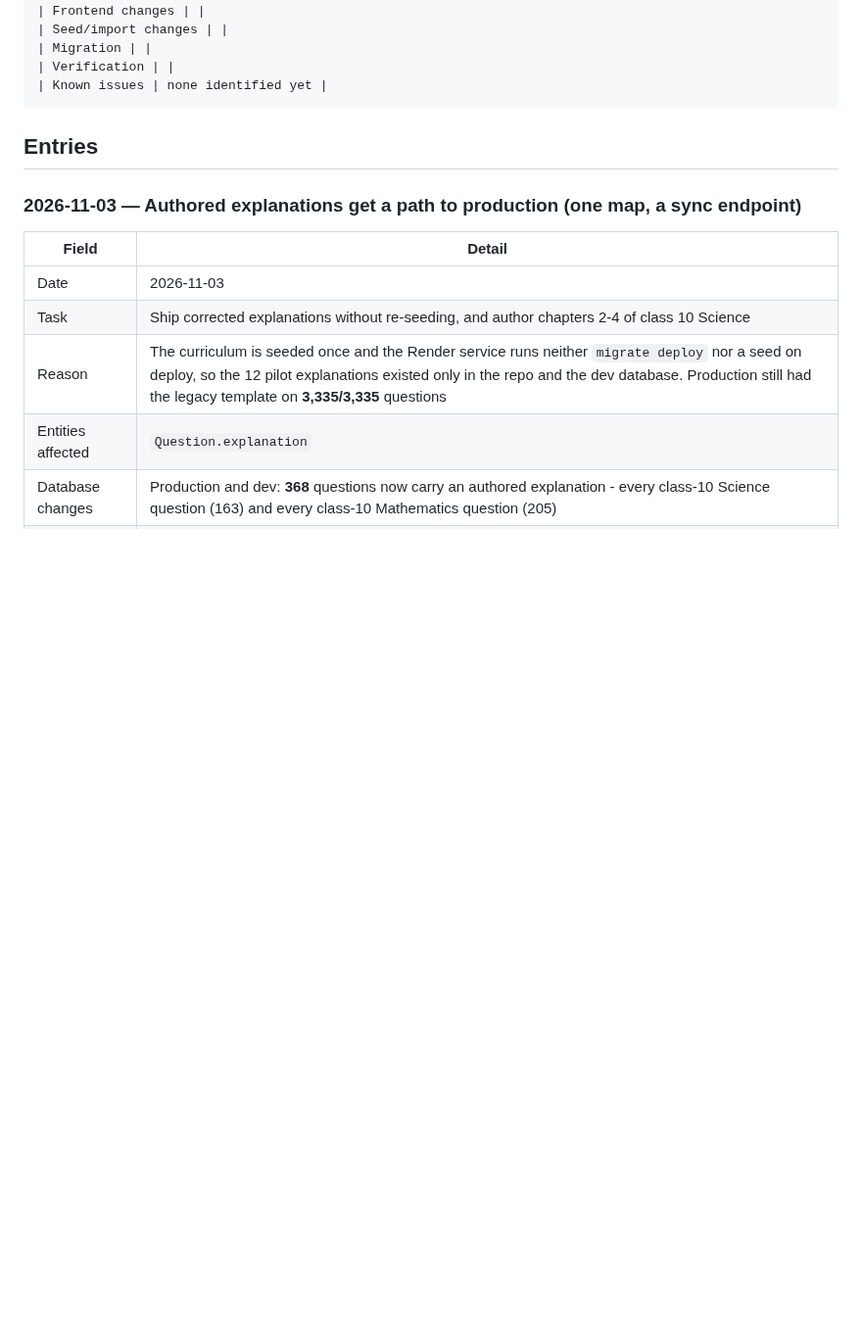
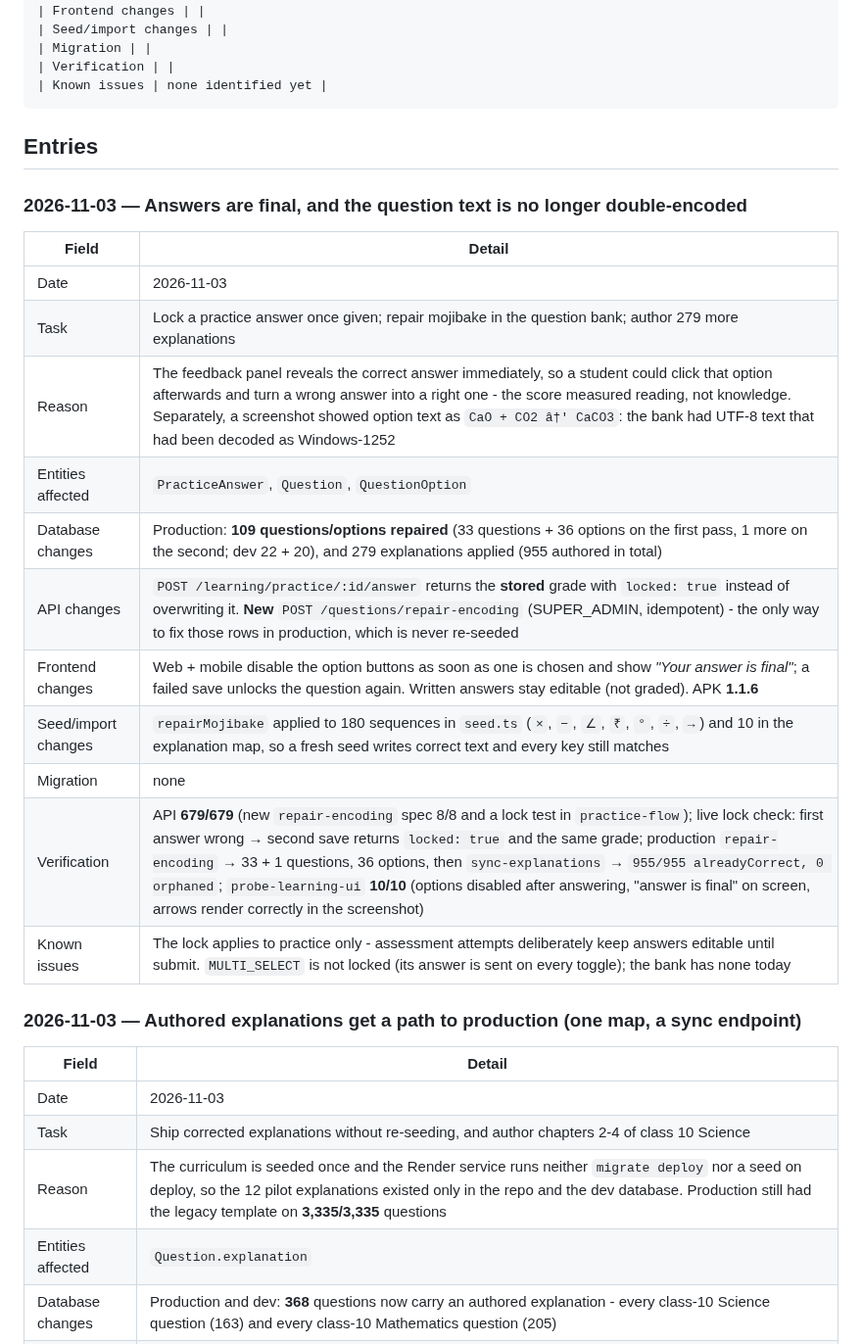
Before and after one commit to sanroai/app, a Markdown page: docs/CHANGELOG_DEVELOPMENT.md, the part around the change. Shown at 98% size. Drawn GitHub-style; blank space fills up the shorter version.

Commit message:
docs: record the answer lock, the encoding repair and the 955 authored explanations

````diff
--- a/docs/CHANGELOG_DEVELOPMENT.md
+++ b/docs/CHANGELOG_DEVELOPMENT.md
@@ -52,6 +52,22 @@ Copy this block for each new entry:
 ```
 
 ## Entries
+
+### 2026-11-03 — Answers are final, and the question text is no longer double-encoded
+
+| Field | Detail |
+|---|---|
+| Date | 2026-11-03 |
+| Task | Lock a practice answer once given; repair mojibake in the question bank; author 279 more explanations |
+| Reason | The feedback panel reveals the correct answer immediately, so a student could click that option afterwards and turn a wrong answer into a right one - the score measured reading, not knowledge. Separately, a screenshot showed option text as `CaO + CO2 â†' CaCO3`: the bank had UTF-8 text that had been decoded as Windows-1252 |
+| Entities affected | `PracticeAnswer`, `Question`, `QuestionOption` |
+| Database changes | Production: **109 questions/options repaired** (33 questions + 36 options on the first pass, 1 more on the second; dev 22 + 20), and 279 explanations applied (955 authored in total) |
+| API changes | `POST /learning/practice/:id/answer` returns the **stored** grade with `locked: true` instead of overwriting it. **New** `POST /questions/repair-encoding` (SUPER_ADMIN, idempotent) - the only way to fix those rows in production, which is never re-seeded |
+| Frontend changes | Web + mobile disable the option buttons as soon as one is chosen and show *"Your answer is final"*; a failed save unlocks the question again. Written answers stay editable (not graded). APK **1.1.6** |
+| Seed/import changes | `repairMojibake` applied to 180 sequences in `seed.ts` (`×`, `−`, `∠`, `₹`, `°`, `÷`, `→`) and 10 in the explanation map, so a fresh seed writes correct text and every key still matches |
+| Migration | none |
+| Verification | API **679/679** (new `repair-encoding` spec 8/8 and a lock test in `practice-flow`); live lock check: first answer wrong → second save returns `locked: true` and the same grade; production `repair-encoding` → 33 + 1 questions, 36 options, then `sync-explanations` → `955/955 alreadyCorrect, 0 orphaned`; `probe-learning-ui` **10/10** (options disabled after answering, "answer is final" on screen, arrows render correctly in the screenshot) |
+| Known issues | The lock applies to practice only - assessment attempts deliberately keep answers editable until submit. `MULTI_SELECT` is not locked (its answer is sent on every toggle); the bank has none today |
 
 ### 2026-11-03 — Authored explanations get a path to production (one map, a sync endpoint)
 
````
